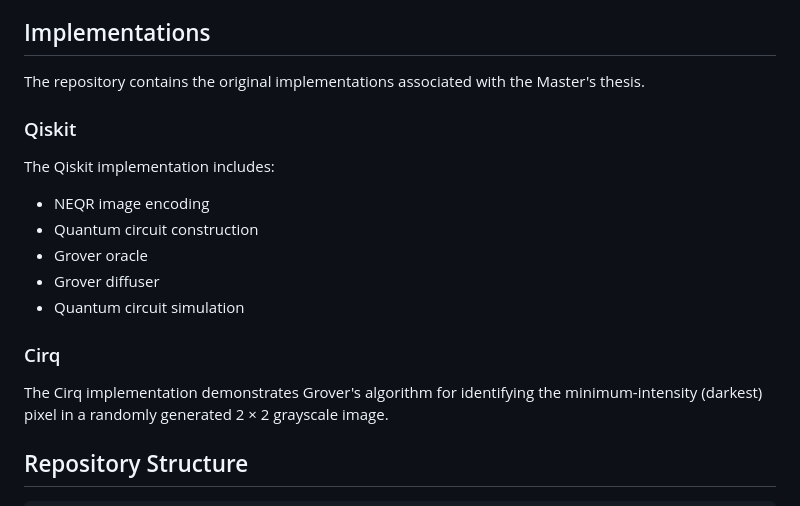
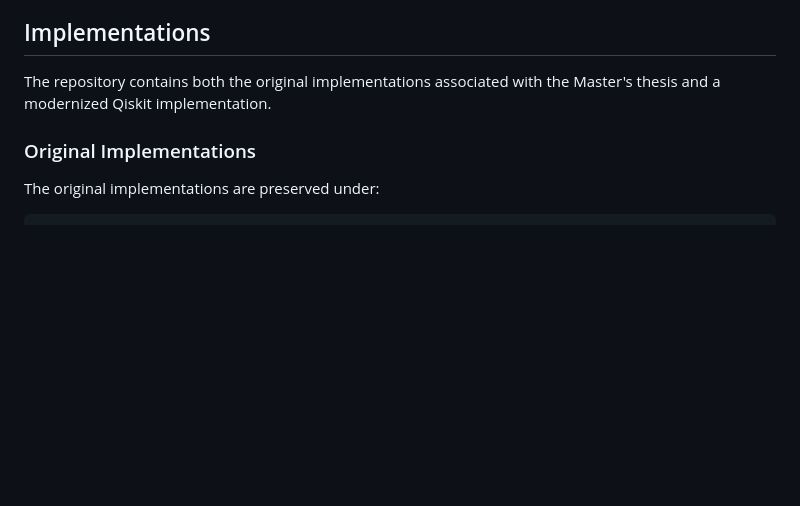
Before and after one commit to Hussain000001/Pixel-identification-in-an-image-using-Grover-s-algorithm, a Markdown page: README.md, the part around one of its changes. Drawn GitHub-style; blank space fills up the shorter version.

````diff
--- a/README.md
+++ b/README.md
@@ -74,21 +82,10 @@ The implementation includes:
 
 ## Implementations
 
-The repository contains the original implementations associated with the Master's thesis.
+The repository contains both the original implementations associated with the Master's thesis and a modernized Qiskit implementation.
 
-### Qiskit
+### Original Implementations
 
-The Qiskit implementation includes:
-
-- NEQR image encoding
-- Quantum circuit construction
-- Grover oracle
-- Grover diffuser
-- Quantum circuit simulation
-
-### Cirq
-
-The Cirq implementation demonstrates Grover's algorithm for identifying the minimum-intensity (darkest) pixel in a randomly generated 2 × 2 grayscale image.
-## Repository Structure
+The original implementations are preserved under:
 
 ```text
````
Also changed, not shown: other parts of README.md (+31 -136 lines).
